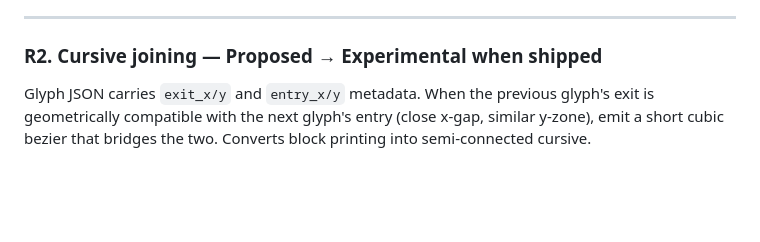
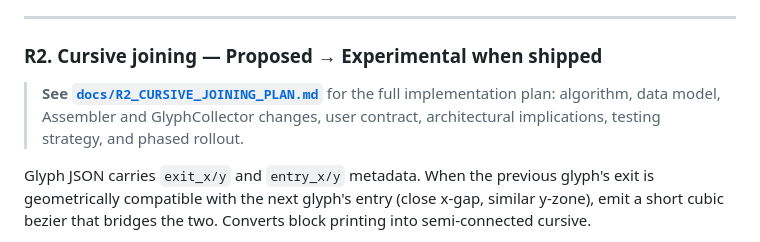
Before and after one commit to utrost/VHS, a Markdown page: docs/ROADMAP.md, the part around the change. Rendered like a GitHub page; blank space fills up the shorter version.

Commit message:
docs(roadmap): link R2 entry to the full planning document

```diff
--- a/docs/ROADMAP.md
+++ b/docs/ROADMAP.md
@@ -60,6 +60,11 @@ output, or a plotter/device with dynamic line weight is supported.
 ---
 
 ### R2. Cursive joining — **Proposed → Experimental when shipped**
+
+> **See [`docs/R2_CURSIVE_JOINING_PLAN.md`](R2_CURSIVE_JOINING_PLAN.md)** for
+> the full implementation plan: algorithm, data model, Assembler and
+> GlyphCollector changes, user contract, architectural implications,
+> testing strategy, and phased rollout.
 
 Glyph JSON carries `exit_x/y` and `entry_x/y` metadata. When the previous
 glyph's exit is geometrically compatible with the next glyph's entry
```
